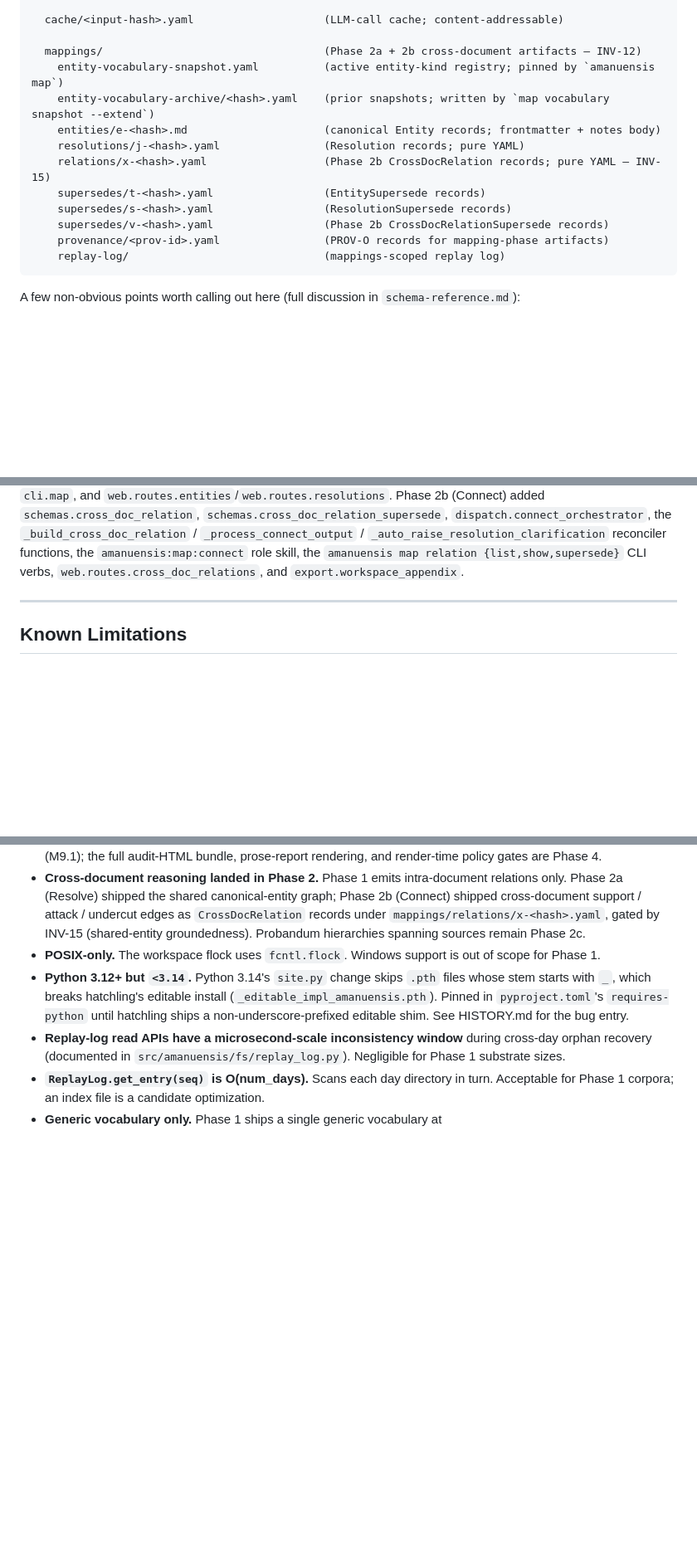
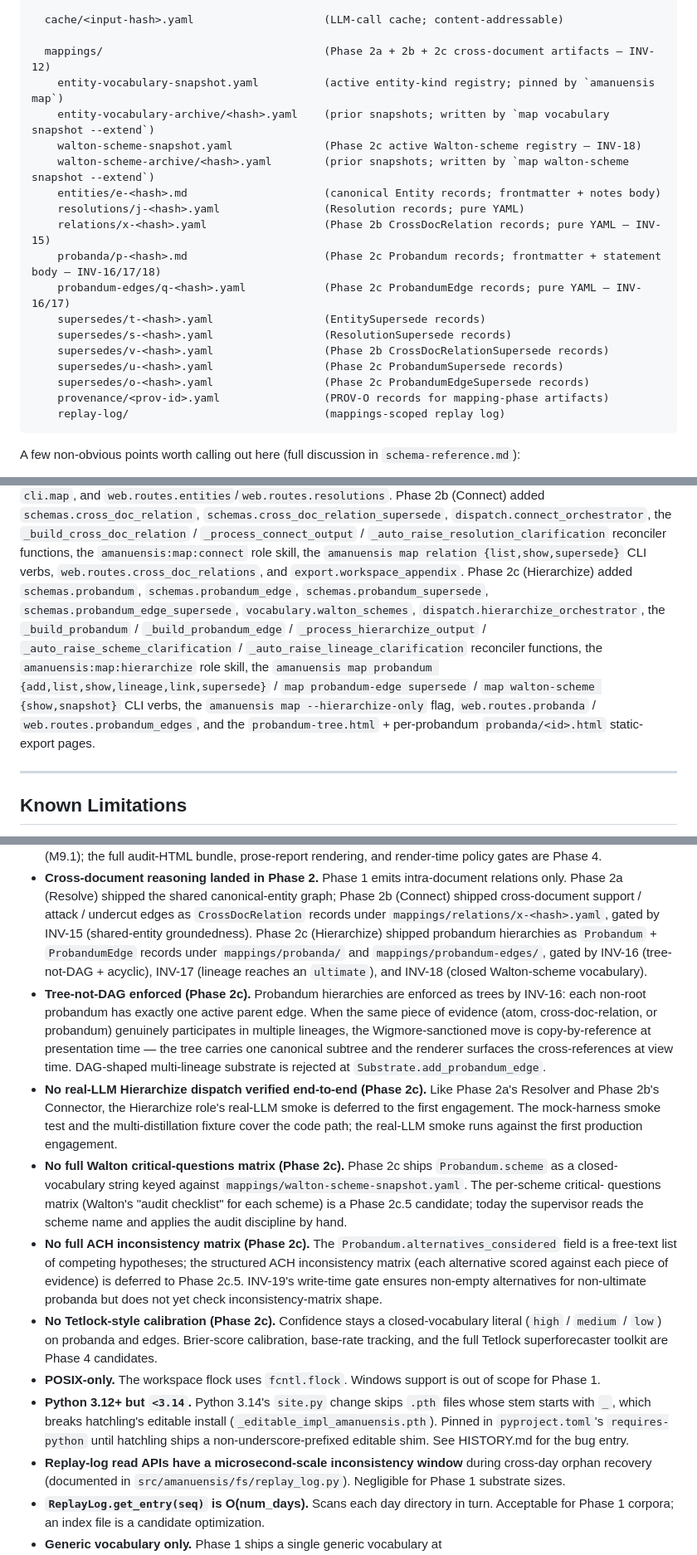
Before and after one commit to dave-schmidt-dev/amanuensis, a Markdown page: docs/architecture.md, 3 parts joined by grey strips. Shown at 83% size. Drawn GitHub-style; blank space fills up the shorter version.

Commit message:
docs: architecture.md Phase 2c additions [T12.2]

````diff
--- a/docs/architecture.md
+++ b/docs/architecture.md
@@ -268,15 +268,21 @@ plan source is §5.
 
   cache/<input-hash>.yaml                    (LLM-call cache; content-addressable)
 
-  mappings/                                  (Phase 2a + 2b cross-document artifacts — INV-12)
+  mappings/                                  (Phase 2a + 2b + 2c cross-document artifacts — INV-12)
     entity-vocabulary-snapshot.yaml          (active entity-kind registry; pinned by `amanuensis map`)
     entity-vocabulary-archive/<hash>.yaml    (prior snapshots; written by `map vocabulary snapshot --extend`)
+    walton-scheme-snapshot.yaml              (Phase 2c active Walton-scheme registry — INV-18)
+    walton-scheme-archive/<hash>.yaml        (prior snapshots; written by `map walton-scheme snapshot --extend`)
     entities/e-<hash>.md                     (canonical Entity records; frontmatter + notes body)
     resolutions/j-<hash>.yaml                (Resolution records; pure YAML)
     relations/x-<hash>.yaml                  (Phase 2b CrossDocRelation records; pure YAML — INV-15)
+    probanda/p-<hash>.md                     (Phase 2c Probandum records; frontmatter + statement body — INV-16/17/18)
+    probandum-edges/q-<hash>.yaml            (Phase 2c ProbandumEdge records; pure YAML — INV-16/17)
     supersedes/t-<hash>.yaml                 (EntitySupersede records)
     supersedes/s-<hash>.yaml                 (ResolutionSupersede records)
     supersedes/v-<hash>.yaml                 (Phase 2b CrossDocRelationSupersede records)
+    supersedes/u-<hash>.yaml                 (Phase 2c ProbandumSupersede records)
+    supersedes/o-<hash>.yaml                 (Phase 2c ProbandumEdgeSupersede records)
     provenance/<prov-id>.yaml                (PROV-O records for mapping-phase artifacts)
     replay-log/                              (mappings-scoped replay log)
 ```
@@ -387,6 +401,19 @@ added `schemas.entity`, `schemas.resolution`, `schemas.entity_supersede`,
 reconciler functions, the `amanuensis:map:connect` role skill, the
 `amanuensis map relation {list,show,supersede}` CLI verbs,
 `web.routes.cross_doc_relations`, and `export.workspace_appendix`.
+Phase 2c (Hierarchize) added `schemas.probandum`,
+`schemas.probandum_edge`, `schemas.probandum_supersede`,
+`schemas.probandum_edge_supersede`, `vocabulary.walton_schemes`,
+`dispatch.hierarchize_orchestrator`, the `_build_probandum` /
+`_build_probandum_edge` / `_process_hierarchize_output` /
+`_auto_raise_scheme_clarification` / `_auto_raise_lineage_clarification`
+reconciler functions, the `amanuensis:map:hierarchize` role skill, the
+`amanuensis map probandum {add,list,show,lineage,link,supersede}` /
+`map probandum-edge supersede` / `map walton-scheme {show,snapshot}` CLI
+verbs, the `amanuensis map --hierarchize-only` flag,
+`web.routes.probanda` / `web.routes.probandum_edges`, and the
+`probandum-tree.html` + per-probandum `probanda/<id>.html` static-export
+pages.
 
 ---
 
@@ -429,7 +456,42 @@ Phase 1 deliberate scope cuts, not bugs. The list mirrors the
   canonical-entity graph; Phase 2b (Connect) shipped cross-document
   support / attack / undercut edges as `CrossDocRelation` records under
   `mappings/relations/x-<hash>.yaml`, gated by INV-15 (shared-entity
-  groundedness). Probandum hierarchies spanning sources remain Phase 2c.
+  groundedness). Phase 2c (Hierarchize) shipped probandum hierarchies
+  as `Probandum` + `ProbandumEdge` records under `mappings/probanda/`
+  and `mappings/probandum-edges/`, gated by INV-16 (tree-not-DAG +
+  acyclic), INV-17 (lineage reaches an `ultimate`), and INV-18 (closed
+  Walton-scheme vocabulary).
+- **Tree-not-DAG enforced (Phase 2c).** Probandum hierarchies are
+  enforced as trees by INV-16: each non-root probandum has exactly one
+  active parent edge. When the same piece of evidence (atom,
+  cross-doc-relation, or probandum) genuinely participates in multiple
+  lineages, the Wigmore-sanctioned move is copy-by-reference at
+  presentation time — the tree carries one canonical subtree and the
+  renderer surfaces the cross-references at view time. DAG-shaped
+  multi-lineage substrate is rejected at `Substrate.add_probandum_edge`.
+- **No real-LLM Hierarchize dispatch verified end-to-end (Phase 2c).**
+  Like Phase 2a's Resolver and Phase 2b's Connector, the Hierarchize
+  role's real-LLM smoke is deferred to the first engagement. The
+  mock-harness smoke test and the multi-distillation fixture cover the
+  code path; the real-LLM smoke runs against the first production
+  engagement.
+- **No full Walton critical-questions matrix (Phase 2c).** Phase 2c
+  ships `Probandum.scheme` as a closed-vocabulary string keyed against
+  `mappings/walton-scheme-snapshot.yaml`. The per-scheme critical-
+  questions matrix (Walton's "audit checklist" for each scheme) is a
+  Phase 2c.5 candidate; today the supervisor reads the scheme name and
+  applies the audit discipline by hand.
+- **No full ACH inconsistency matrix (Phase 2c).** The
+  `Probandum.alternatives_considered` field is a free-text list of
+  competing hypotheses; the structured ACH inconsistency matrix (each
+  alternative scored against each piece of evidence) is deferred to
+  Phase 2c.5. INV-19's write-time gate ensures non-empty alternatives
+  for non-ultimate probanda but does not yet check inconsistency-matrix
+  shape.
+- **No Tetlock-style calibration (Phase 2c).** Confidence stays a
+  closed-vocabulary literal (`high` / `medium` / `low`) on probanda
+  and edges. Brier-score calibration, base-rate tracking, and the full
+  Tetlock superforecaster toolkit are Phase 4 candidates.
 - **POSIX-only.** The workspace flock uses `fcntl.flock`. Windows
   support is out of scope for Phase 1.
 - **Python 3.12+ but `<3.14`.** Python 3.14's `site.py` change skips
````
Also changed, not shown: other parts of docs/architecture.md (+12 -3 lines).
